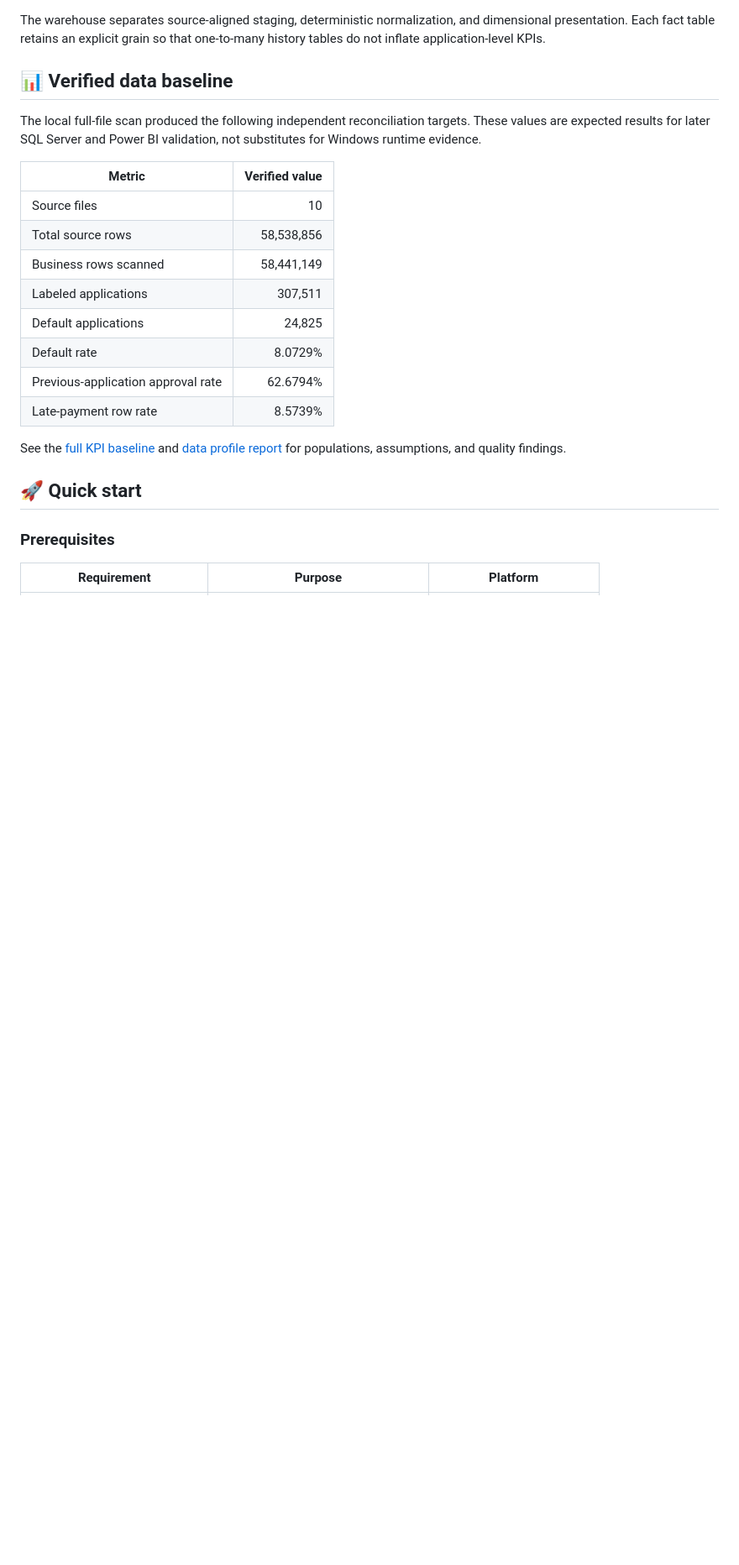
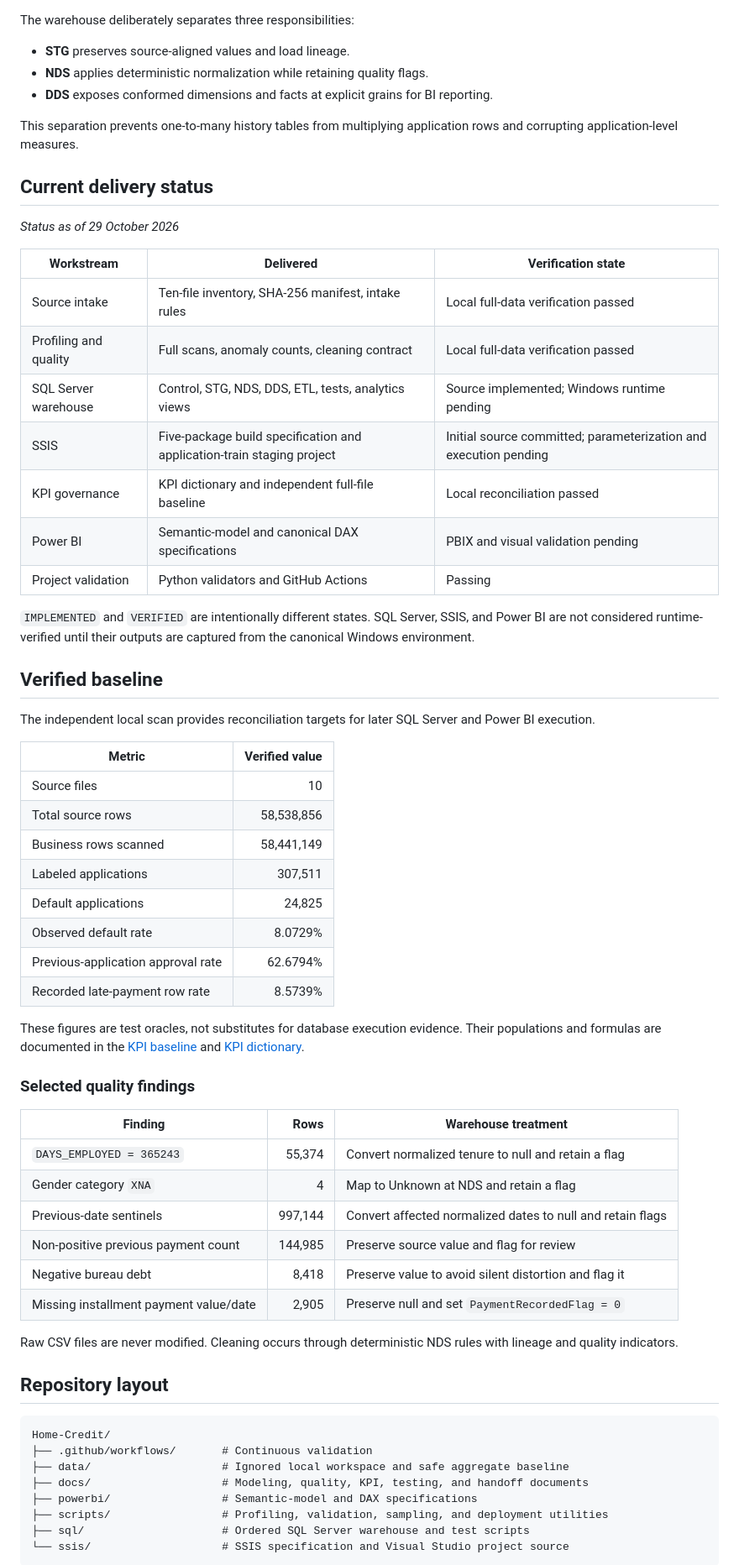
Before and after one commit to TheHien04/Home-Credit, a Markdown page: README.md, the part around one of its changes. Shown at 84% size. Drawn GitHub-style; blank space fills up the shorter version.

````diff
--- a/README.md
+++ b/README.md
@@ -51,10 +32,32 @@ flowchart LR
 ```
 
-The warehouse separates source-aligned staging, deterministic normalization, and dimensional presentation. Each fact table retains an explicit grain so that one-to-many history tables do not inflate application-level KPIs.
+The warehouse deliberately separates three responsibilities:
 
-## 📊 Verified data baseline
+- **STG** preserves source-aligned values and load lineage.
+- **NDS** applies deterministic normalization while retaining quality flags.
+- **DDS** exposes conformed dimensions and facts at explicit grains for BI reporting.
 
-The local full-file scan produced the following independent reconciliation targets. These values are expected results for later SQL Server and Power BI validation, not substitutes for Windows runtime evidence.
+This separation prevents one-to-many history tables from multiplying application rows and corrupting application-level measures.
+
+## Current delivery status
+
+_Status as of 29 October 2026_
+
+| Workstream | Delivered | Verification state |
+| --- | --- | --- |
+| Source intake | Ten-file inventory, SHA-256 manifest, intake rules | Local full-data verification passed |
+| Profiling and quality | Full scans, anomaly counts, cleaning contract | Local full-data verification passed |
+| SQL Server warehouse | Control, STG, NDS, DDS, ETL, tests, analytics views | Source implemented; Windows runtime pending |
+| SSIS | Five-package build specification and application-train staging project | Initial source committed; parameterization and execution pending |
+| KPI governance | KPI dictionary and independent full-file baseline | Local reconciliation passed |
+| Power BI | Semantic-model and canonical DAX specifications | PBIX and visual validation pending |
+| Project validation | Python validators and GitHub Actions | Passing |
+
+`IMPLEMENTED` and `VERIFIED` are intentionally different states. SQL Server, SSIS, and Power BI are not considered runtime-verified until their outputs are captured from the canonical Windows environment.
+
+## Verified baseline
+
+The independent local scan provides reconciliation targets for later SQL Server and Power BI execution.
 
 | Metric | Verified value |
 | --- | ---: |
@@ -63,14 +66,35 @@ The local full-file scan produced the following independent reconciliation targe
 | Business rows scanned | 58,441,149 |
 | Labeled applications | 307,511 |
 | Default applications | 24,825 |
-| Default rate | 8.0729% |
+| Observed default rate | 8.0729% |
 | Previous-application approval rate | 62.6794% |
-| Late-payment row rate | 8.5739% |
+| Recorded late-payment row rate | 8.5739% |
 
-See the [full KPI baseline](docs/KPI_BASELINE_FULL_SCAN.md) and [data profile report](docs/DATA_PROFILE_REPORT.md) for populations, assumptions, and quality findings.
+These figures are test oracles, not substitutes for database execution evidence. Their populations and formulas are documented in the [KPI baseline](docs/KPI_BASELINE_FULL_SCAN.md) and [KPI dictionary](docs/KPI_DICTIONARY.md).
 
-## 🚀 Quick start
+### Selected quality findings
 
-### Prerequisites
+| Finding | Rows | Warehouse treatment |
+| --- | ---: | --- |
+| `DAYS_EMPLOYED = 365243` | 55,374 | Convert normalized tenure to null and retain a flag |
+| Gender category `XNA` | 4 | Map to Unknown at NDS and retain a flag |
+| Previous-date sentinels | 997,144 | Convert affected normalized dates to null and retain flags |
+| Non-positive previous payment count | 144,985 | Preserve source value and flag for review |
+| Negative bureau debt | 8,418 | Preserve value to avoid silent distortion and flag it |
+| Missing installment payment value/date | 2,905 | Preserve null and set `PaymentRecordedFlag = 0` |
 
-| Requirement | Purpose | Platform |
+Raw CSV files are never modified. Cleaning occurs through deterministic NDS rules with lineage and quality indicators.
+
+## Repository layout
+
+```text
+Home-Credit/
+├── .github/workflows/       # Continuous validation
+├── data/                    # Ignored local workspace and safe aggregate baseline
+├── docs/                    # Modeling, quality, KPI, testing, and handoff documents
+├── powerbi/                 # Semantic-model and DAX specifications
+├── scripts/                 # Profiling, validation, sampling, and deployment utilities
+├── sql/                     # Ordered SQL Server warehouse and test scripts
+└── ssis/                    # SSIS specification and Visual Studio project source
+```
+
````
Also changed, not shown: other parts of README.md (+104 -91 lines).
